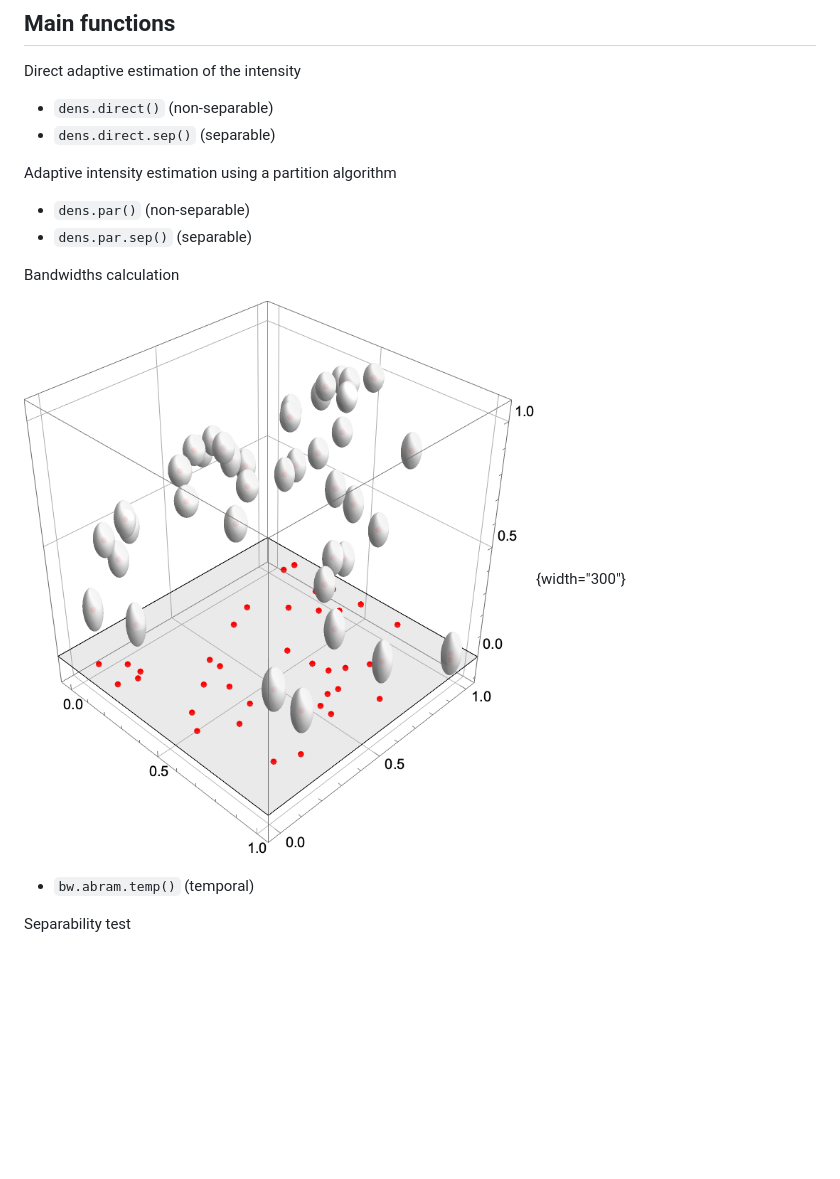
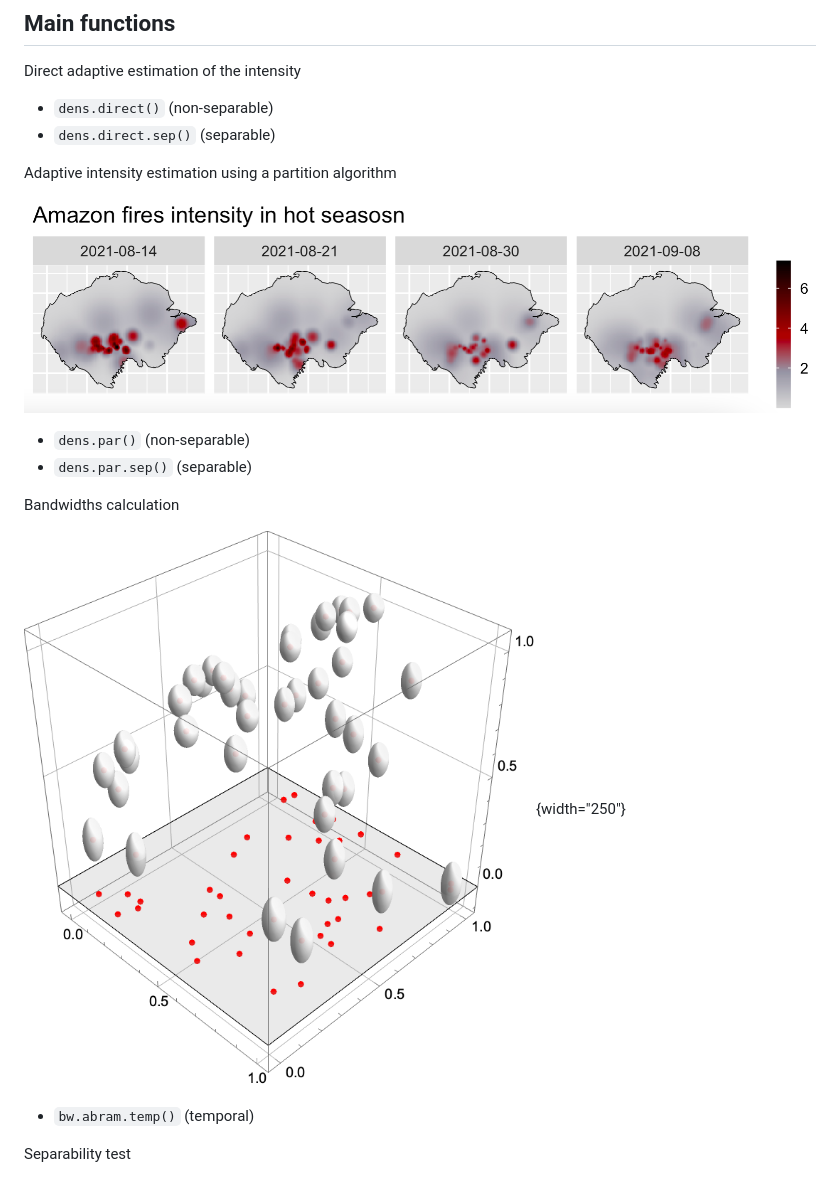
Before and after one commit to jagm03/kernstadapt, a Markdown page: README.md, the part around the change. Drawn GitHub-style; pictures changed too: RepoStuff/amazon1.png (added); blank space fills up the shorter version.

Commit message:
amazon image

```diff
--- a/README.md
+++ b/README.md
@@ -31,12 +31,14 @@ Direct adaptive estimation of the intensity
 
 Adaptive intensity estimation using a partition algorithm
 
+![](RepoStuff/amazon1.png)
+
 -   `dens.par()` (non-separable)
 -   `dens.par.sep()` (separable)
 
 Bandwidths calculation
 
-![Variable bandwidth in a spatio-temporal point pattern](RepoStuff/variableband1.png){width="300"}
+![Variable bandwidth in a spatio-temporal point pattern](RepoStuff/variableband1.png){width="250"}
 
 -   `bw.abram.temp()` (temporal)
 
```
